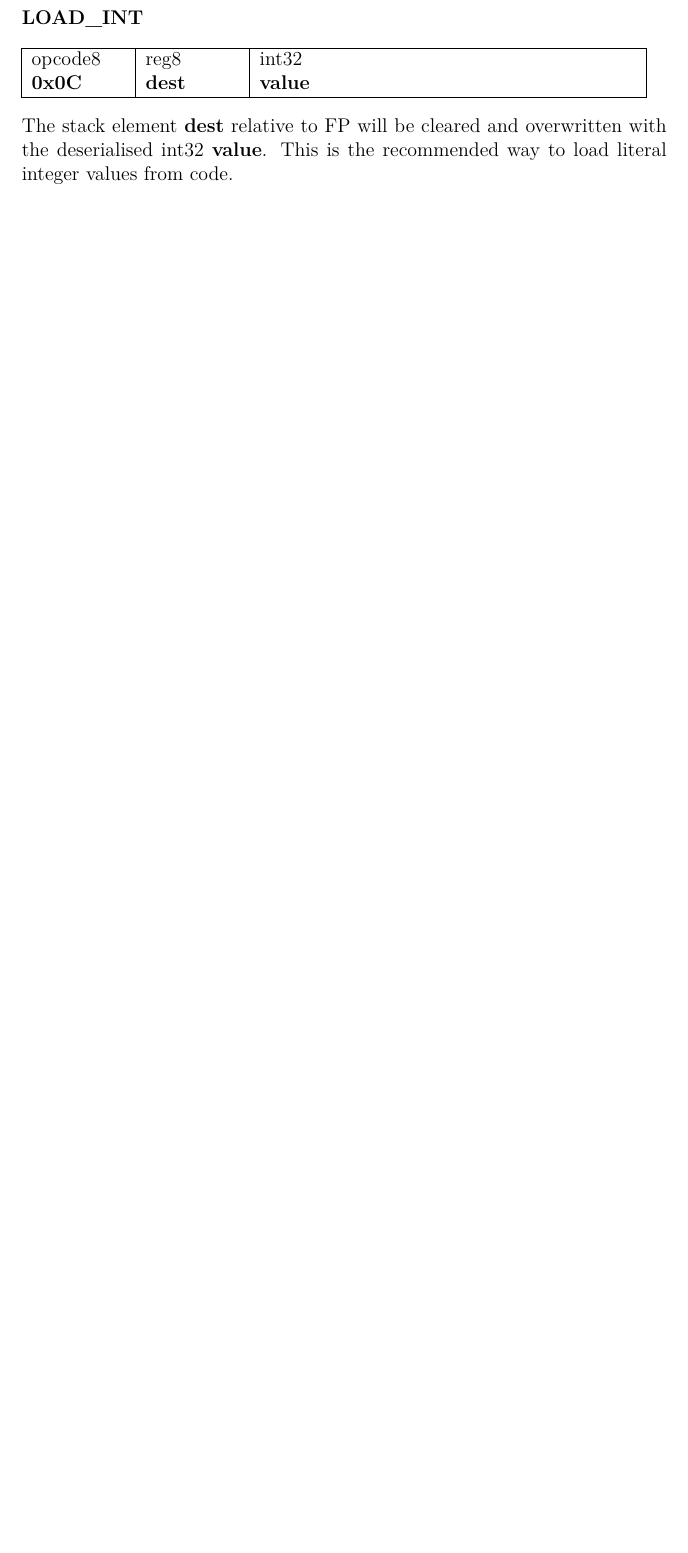
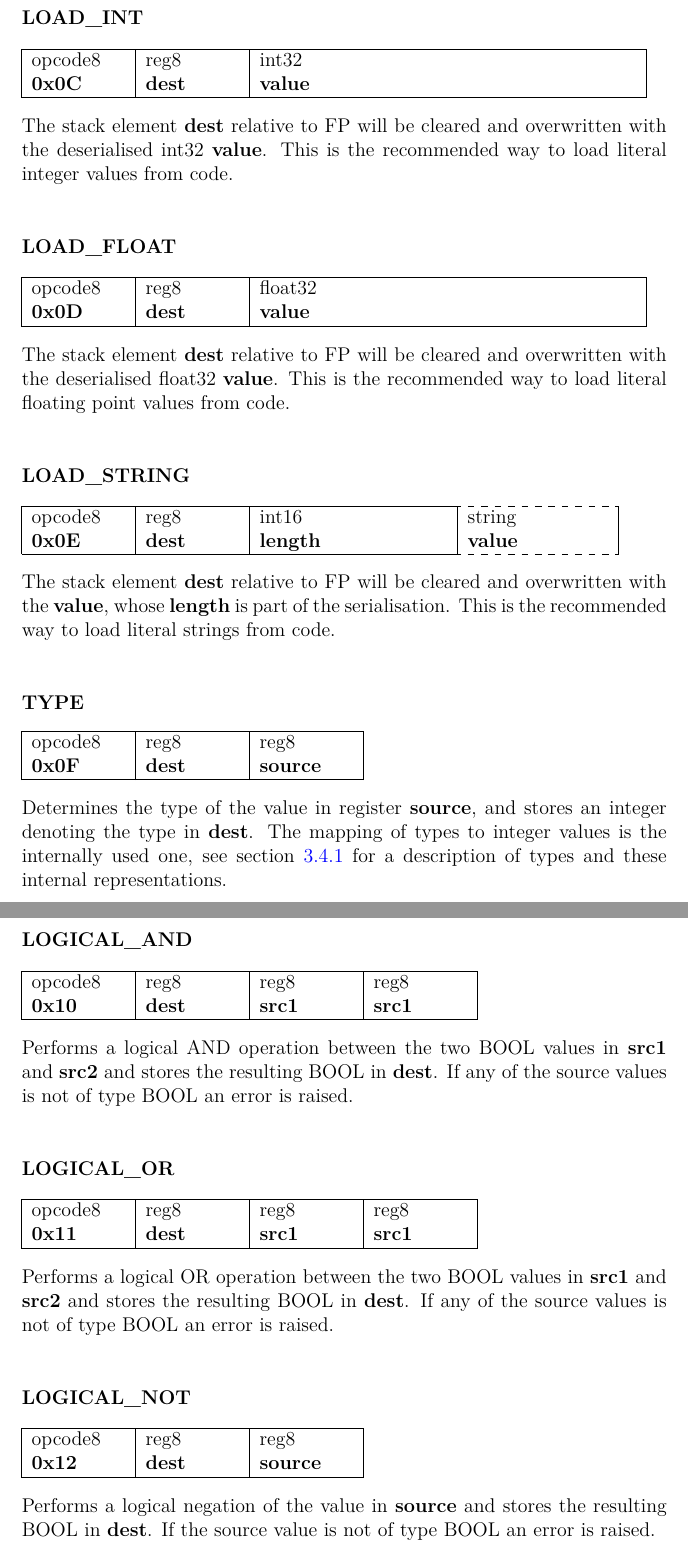
Before and after one commit to robertlemmen/cmoo4, a LaTeX document (doc/development.tex): part of page 12 of 18 before the commit and two parts of pages 13 and 14 of 19 after it, the two joined at a grey line, cut so that both start at the same text, the shorter picture padded with empty space. Compiled offline with pdfLaTeX.

Commit message:
Document a few more opcodes

```diff
--- a/doc/development.tex
+++ b/doc/development.tex
@@ -357,26 +380,77 @@ The stack element \textbf{dest} relative to FP will be cleared and overwritten w
 
 \vspace{2em}\begin{minipage}{\textwidth}
 \paragraph{LOAD\_FLOAT}
+~\vspace{1em}\\\begin{tabular}{|p{2cm}|p{2cm}|p{8cm}|}
+\hline
+opcode8\newline\textbf{0x0D} & reg8\newline\textbf{dest} & float32\newline\textbf{value} \\
+\hline
+\end{tabular}\vspace{1em}\\
+The stack element \textbf{dest} relative to FP will be cleared and overwritten
+with the deserialised float32 \textbf{value}. This is the recommended way to
+load literal floating point values from code.
 \end{minipage}
 
 \vspace{2em}\begin{minipage}{\textwidth}
 \paragraph{LOAD\_STRING}
+~\vspace{1em}\\\begin{tabular}{|p{2cm}|p{2cm}|p{4cm}|p{3cm}|}
+\cline{1-3}\cdashline{4-4}
+opcode8\newline\textbf{0x0E} & reg8\newline\textbf{dest} & int16\newline\textbf{length} & string\newline\textbf{value} \\
+\cline{1-3}\cdashline{4-4}
+\end{tabular}\vspace{1em}\\
+The stack element \textbf{dest} relative to FP will be cleared and overwritten
+with the \textbf{value}, whose \textbf{length} is part of the
+serialisation.  This is the recommended way to
+load literal strings from code.
 \end{minipage}
 
 \vspace{2em}\begin{minipage}{\textwidth}
 \paragraph{TYPE}
+~\vspace{1em}\\\begin{tabular}{|p{2cm}|p{2cm}|p{2cm}|}
+\hline
+opcode8\newline\textbf{0x0F} & reg8\newline\textbf{dest} & reg8\newline\textbf{source} \\
+\hline
+\end{tabular}\vspace{1em}\\
+Determines the type of the value in register \textbf{source}, and stores an integer
+denoting the type in \textbf{dest}. The mapping of types to integer values is
+the internally used one, see section \ref{sec:types} for a description of types
+and these internal representations.
 \end{minipage}
 
 \vspace{2em}\begin{minipage}{\textwidth}
 \paragraph{LOGICAL\_AND}
+~\vspace{1em}\\\begin{tabular}{|p{2cm}|p{2cm}|p{2cm}|p{2cm}|}
+\hline
+opcode8\newline\textbf{0x10} & reg8\newline\textbf{dest} &
+reg8\newline\textbf{src1} & reg8\newline\textbf{src1} \\
+\hline
+\end{tabular}\vspace{1em}\\
+Performs a logical AND operation between the two BOOL values in \textbf{src1}
+and \textbf{src2} and stores the resulting BOOL in \textbf{dest}. If any of the
+source values is not of type BOOL an error is raised.
 \end{minipage}
 
 \vspace{2em}\begin{minipage}{\textwidth}
 \paragraph{LOGICAL\_OR}
+~\vspace{1em}\\\begin{tabular}{|p{2cm}|p{2cm}|p{2cm}|p{2cm}|}
+\hline
+opcode8\newline\textbf{0x11} & reg8\newline\textbf{dest} &
+reg8\newline\textbf{src1} & reg8\newline\textbf{src1} \\
+\hline
+\end{tabular}\vspace{1em}\\
+Performs a logical OR operation between the two BOOL values in \textbf{src1}
+and \textbf{src2} and stores the resulting BOOL in \textbf{dest}. If any of the
+source values is not of type BOOL an error is raised.
 \end{minipage}
 
 \vspace{2em}\begin{minipage}{\textwidth}
 \paragraph{LOGICAL\_NOT}
+~\vspace{1em}\\\begin{tabular}{|p{2cm}|p{2cm}|p{2cm}|}
+\hline
+opcode8\newline\textbf{0x12} & reg8\newline\textbf{dest} & reg8\newline\textbf{source} \\
+\hline
+\end{tabular}\vspace{1em}\\
+Performs a logical negation of the value in \textbf{source} and stores the
+resulting BOOL in \textbf{dest}. If the source value is not of type BOOL an error is raised.
 \end{minipage}
 
 \vspace{2em}\begin{minipage}{\textwidth}
```
Also changed, not shown: doc/development.tex (37 more changed lines).
